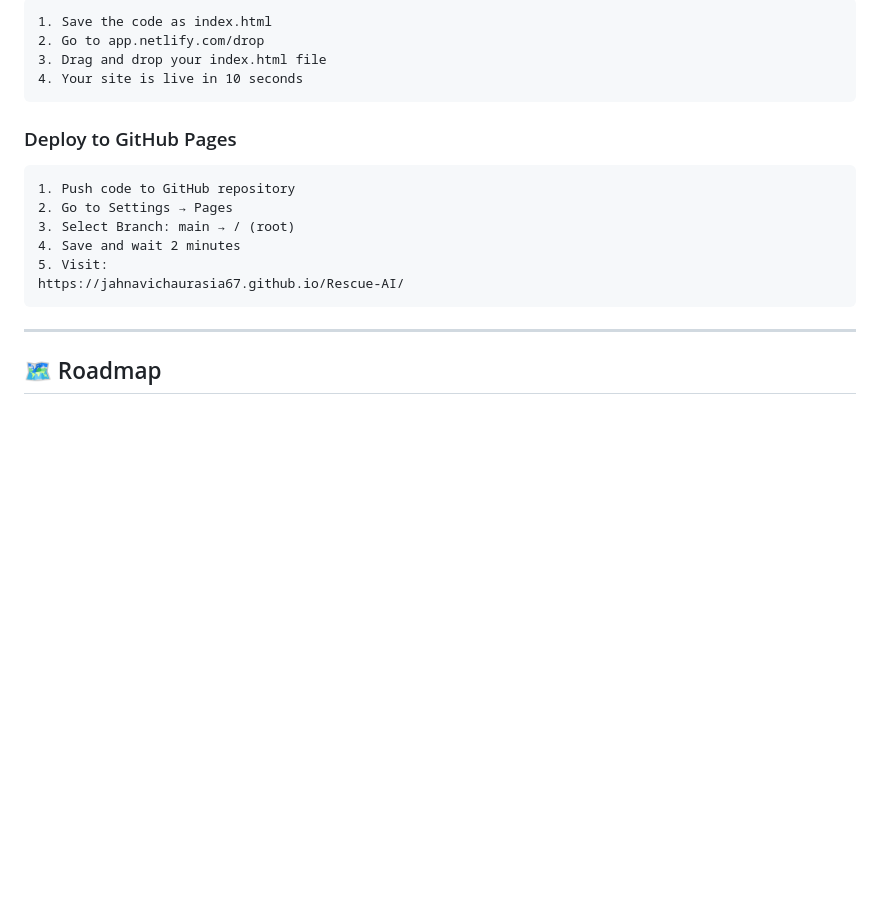
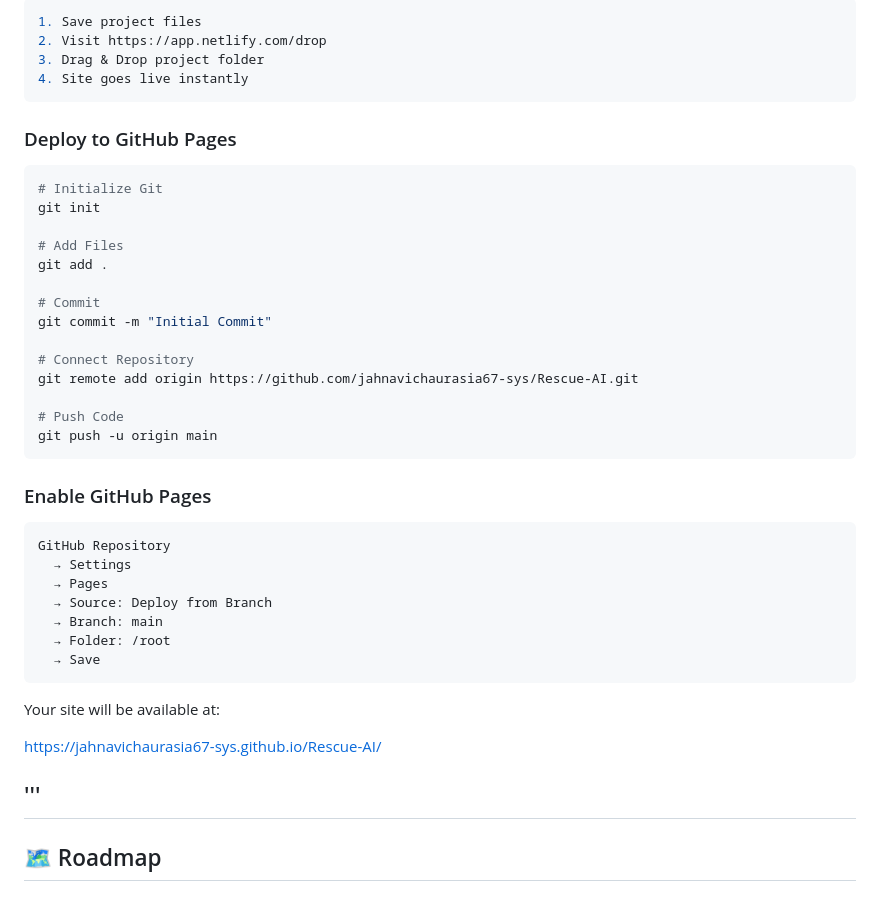
Before and after one commit to jahnavichaurasia67-sys/Rescue-AI, a Markdown page: readme.md, the part around one of its changes. Rendered like a GitHub page; blank space fills up the shorter version.

````diff
--- a/readme.md
+++ b/readme.md
@@ -282,22 +223,47 @@ Single-file architecture - Everything in index.html for easy deployment!
 
-```text
-1. Save the code as index.html
-2. Go to app.netlify.com/drop
-3. Drag and drop your index.html file
-4. Your site is live in 10 seconds
+```bash
+1. Save project files
+2. Visit https://app.netlify.com/drop
+3. Drag & Drop project folder
+4. Site goes live instantly
 ```
 
 ### Deploy to GitHub Pages
 
-```text
-1. Push code to GitHub repository
-2. Go to Settings → Pages
-3. Select Branch: main → / (root)
-4. Save and wait 2 minutes
-5. Visit:
-https://jahnavichaurasia67.github.io/Rescue-AI/
+```bash
+# Initialize Git
+git init
+
+# Add Files
+git add .
+
+# Commit
+git commit -m "Initial Commit"
+
+# Connect Repository
+git remote add origin https://github.com/jahnavichaurasia67-sys/Rescue-AI.git
+
+# Push Code
+git push -u origin main
 ```
 
+### Enable GitHub Pages
+
+```text
+GitHub Repository
+  → Settings
+  → Pages
+  → Source: Deploy from Branch
+  → Branch: main
+  → Folder: /root
+  → Save
+```
+
+Your site will be available at:
+
+https://jahnavichaurasia67-sys.github.io/Rescue-AI/
+
+'''
 ---
 
 ## 🗺️ Roadmap
````
Also changed, not shown: other parts of readme.md (+74 -143 lines).
